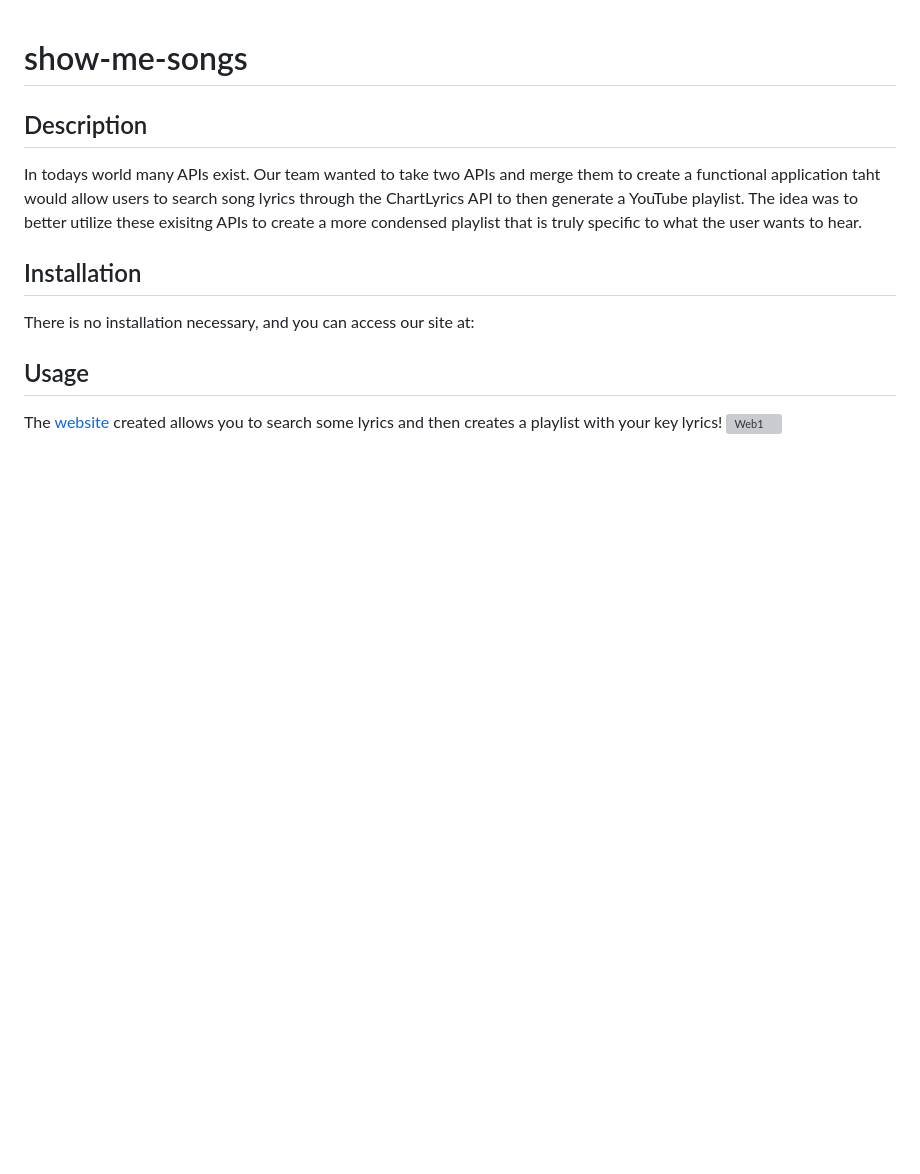
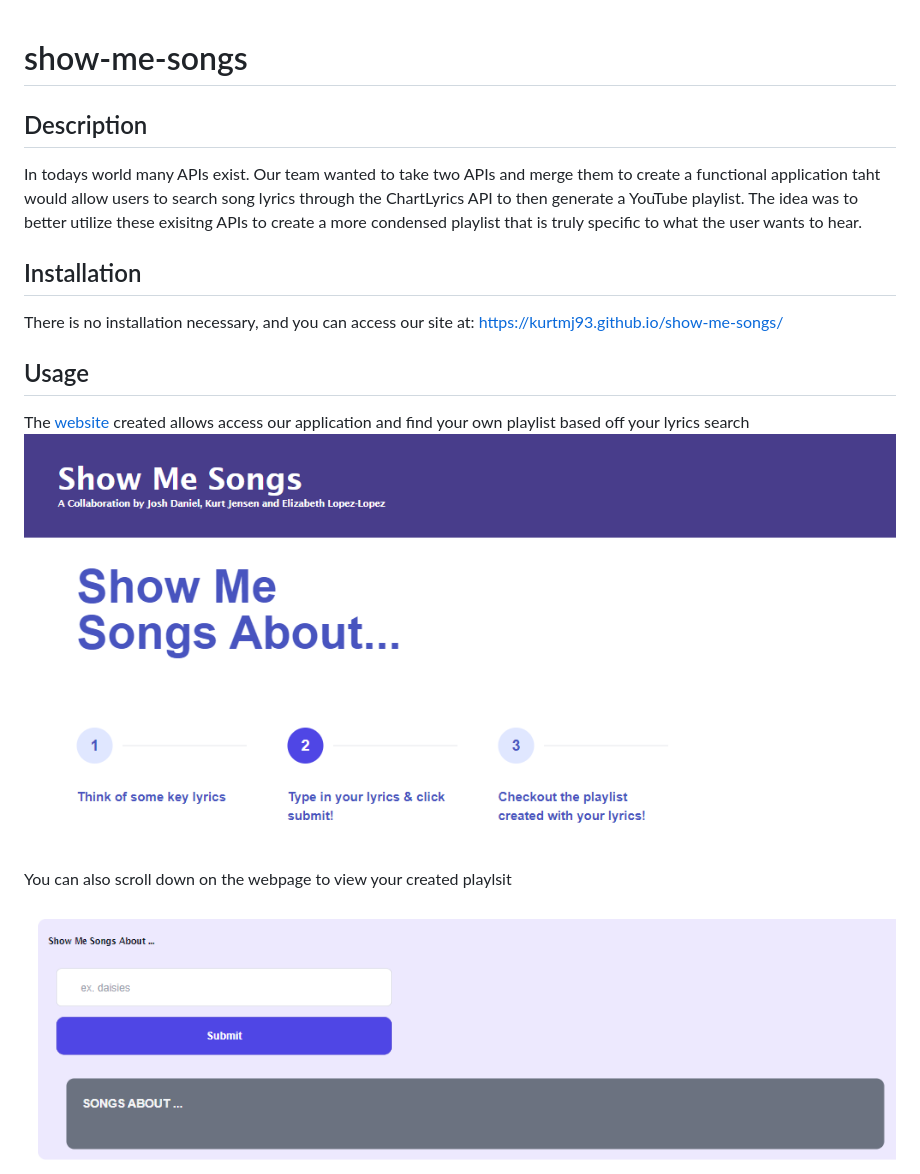
Before and after one commit to kurtmj93/show-me-songs, a Markdown page: README.md, the part around the change printed below. Rendered like a GitHub page; pictures changed too: images/Web1.PNG (added), images/Web2.PNG (added); blank space fills up the shorter version; grey boxes are pictures that could not be loaded.

Commit message:
changes to CSS, readme

```diff
--- a/README.md
+++ b/README.md
@@ -6,10 +6,11 @@ In todays world many APIs exist. Our team wanted to take two APIs and merge them
 
 ## Installation
 
-There is no installation necessary, and you can access our site at:
+There is no installation necessary, and you can access our site at: https://kurtmj93.github.io/show-me-songs/
 
 ## Usage
 
-The [website](https:/..) created allows you to search some lyrics and then creates a playlist with your key lyrics! ![Web1](./assets/images/web1.PNG)
+The [website](https://kurtmj93.github.io/show-me-songs/) created allows access our application and find your own playlist based off your lyrics search ![Web1](./images/Web1.PNG)
 
+You can also scroll down on the webpage to view your created playlsit ![Web2](./images/Web2.PNG)
 
```
Also changed, not shown: other parts of README.md (+1 -1 lines).
